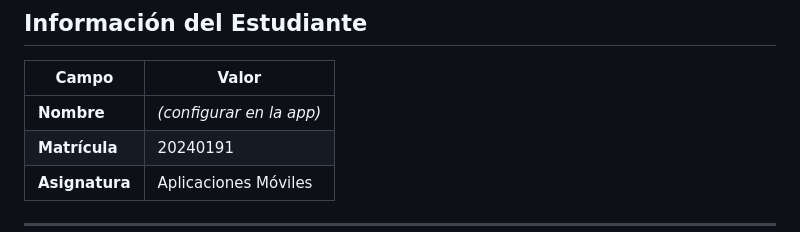
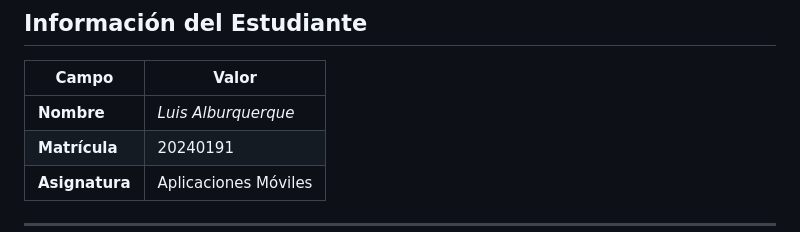
Before and after one commit to alburqdev/CieloObs, a Markdown page: README.md, the part around the change. Drawn GitHub-style.

Commit message:
segundo commit

```diff
--- a/README.md
+++ b/README.md
@@ -8,7 +8,7 @@
 
 | Campo | Valor |
 |------|-------|
-| **Nombre** | *(configurar en la app)* |
+| **Nombre** | *Luis Alburquerque* |
 | **Matrícula** | 20240191 |
 | **Asignatura** | Aplicaciones Móviles |
 
```
